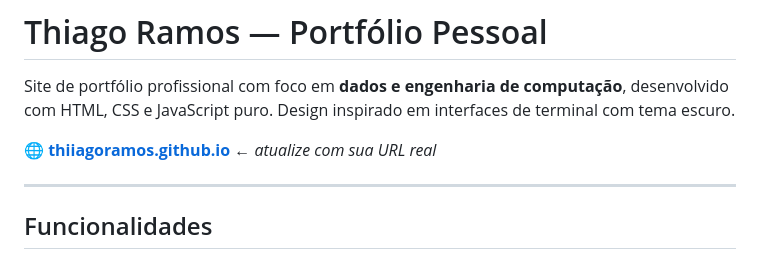
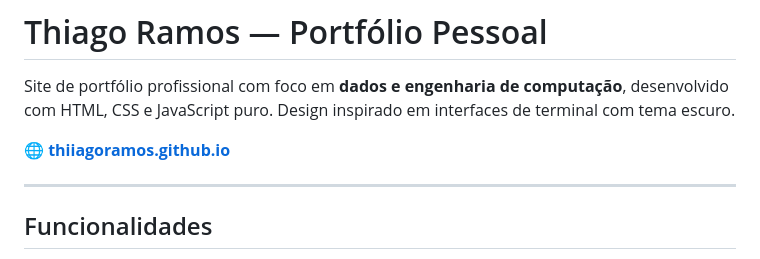
Before and after one commit to Thiiagoramos/Portifolio, a Markdown page: README.md, the part around the change. Drawn GitHub-style.

Commit message:
Update portfolio URL placeholder in README

```diff
--- a/README.md
+++ b/README.md
@@ -2,7 +2,7 @@
 
 Site de portfólio profissional com foco em **dados e engenharia de computação**, desenvolvido com HTML, CSS e JavaScript puro. Design inspirado em interfaces de terminal com tema escuro.
 
-🌐 **[thiiagoramos.github.io](https://thiiagoramos.github.io/Portifolio/)** ← _atualize com sua URL real_
+🌐 **[thiiagoramos.github.io](https://thiiagoramos.github.io/Portifolio/)**
 
 ---
 
```
